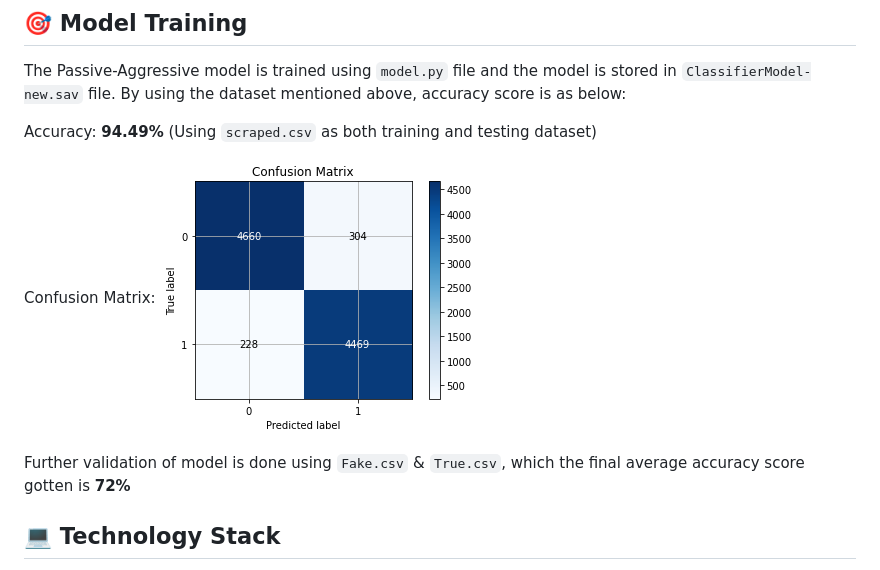
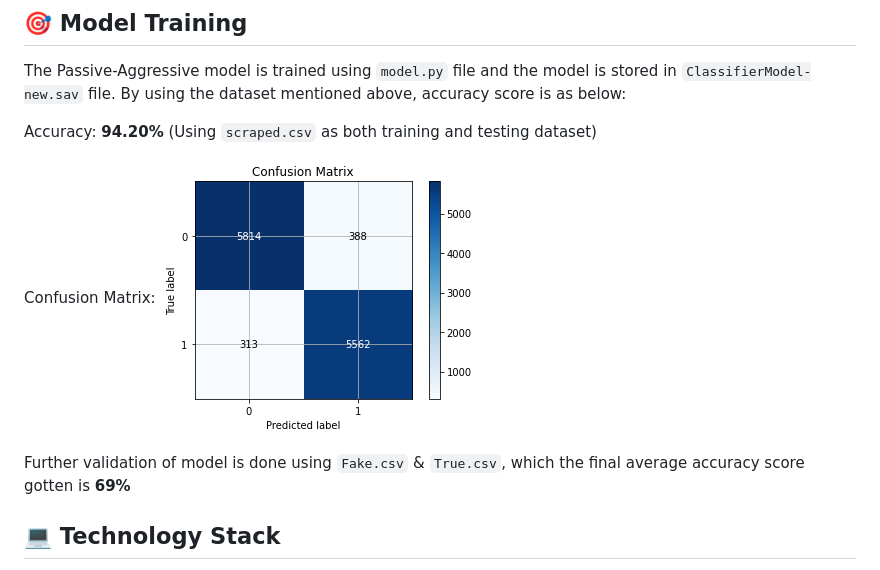
Before and after one commit to jonathanlee06/FakeNewsDetectorApp, a Markdown page: README.md, the part around the change. Rendered like a GitHub page; pictures changed too: assets/confusion-matrix.png.

```diff
--- a/README.md
+++ b/README.md
@@ -33,12 +33,12 @@ Dataset Source:
 ## :dart: Model Training
 The Passive-Aggressive model is trained using `model.py` file and the model is stored in `ClassifierModel-new.sav` file. By using the dataset mentioned above, accuracy score is as below:
 
-Accuracy: **94.49%** (Using `scraped.csv` as both training and testing dataset)
+Accuracy: **94.20%** (Using `scraped.csv` as both training and testing dataset)
 
 Confusion Matrix:
 ![Confusion Matrix](assets/confusion-matrix.png)
 
-Further validation of model is done using `Fake.csv` & `True.csv`, which the final average accuracy score gotten is **72%**
+Further validation of model is done using `Fake.csv` & `True.csv`, which the final average accuracy score gotten is **69%**
 
 ## :computer: Technology Stack
 1. Python
```
Also changed, not shown: 4 other files.
